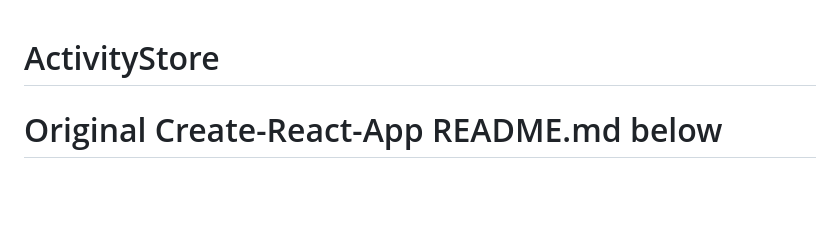
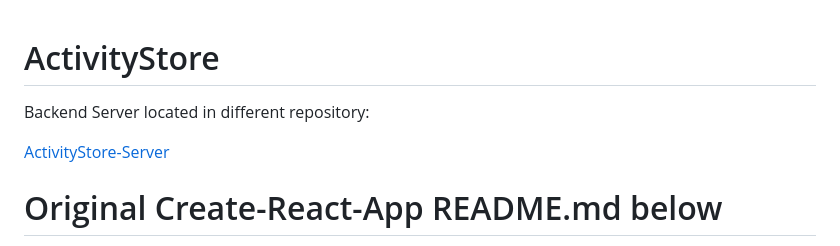
Before and after one commit to beingmerry/ActivityStore, a Markdown page: README.md, the part around the change. Drawn GitHub-style; blank space fills up the shorter version.

```diff
--- a/README.md
+++ b/README.md
@@ -1,5 +1,8 @@
 # ActivityStore
 
+Backend Server located in different repository:
+
+[ActivityStore-Server](https://github.com/beingmerry/ActivityStore-Server)
 
 # Original Create-React-App README.md below
 
```
